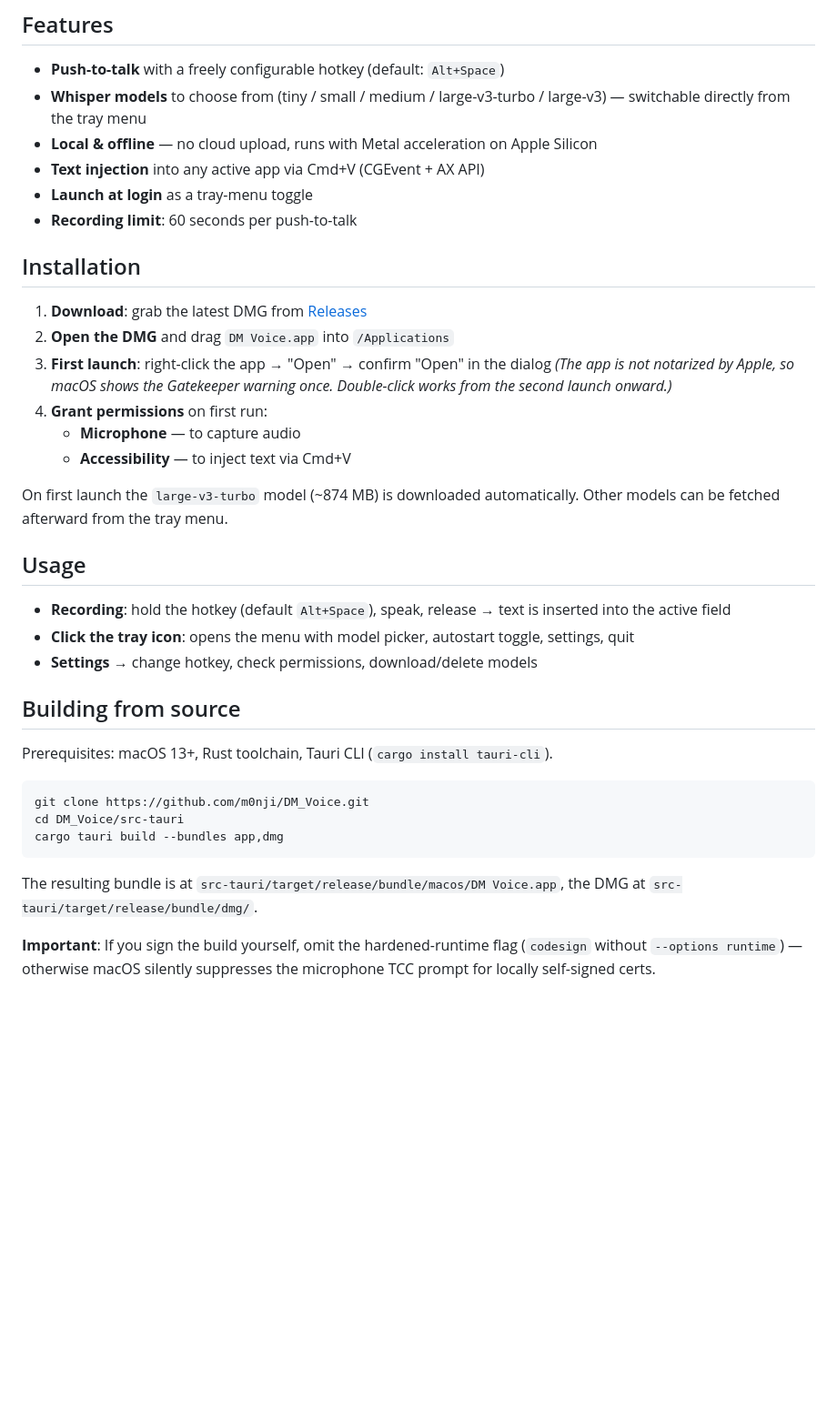
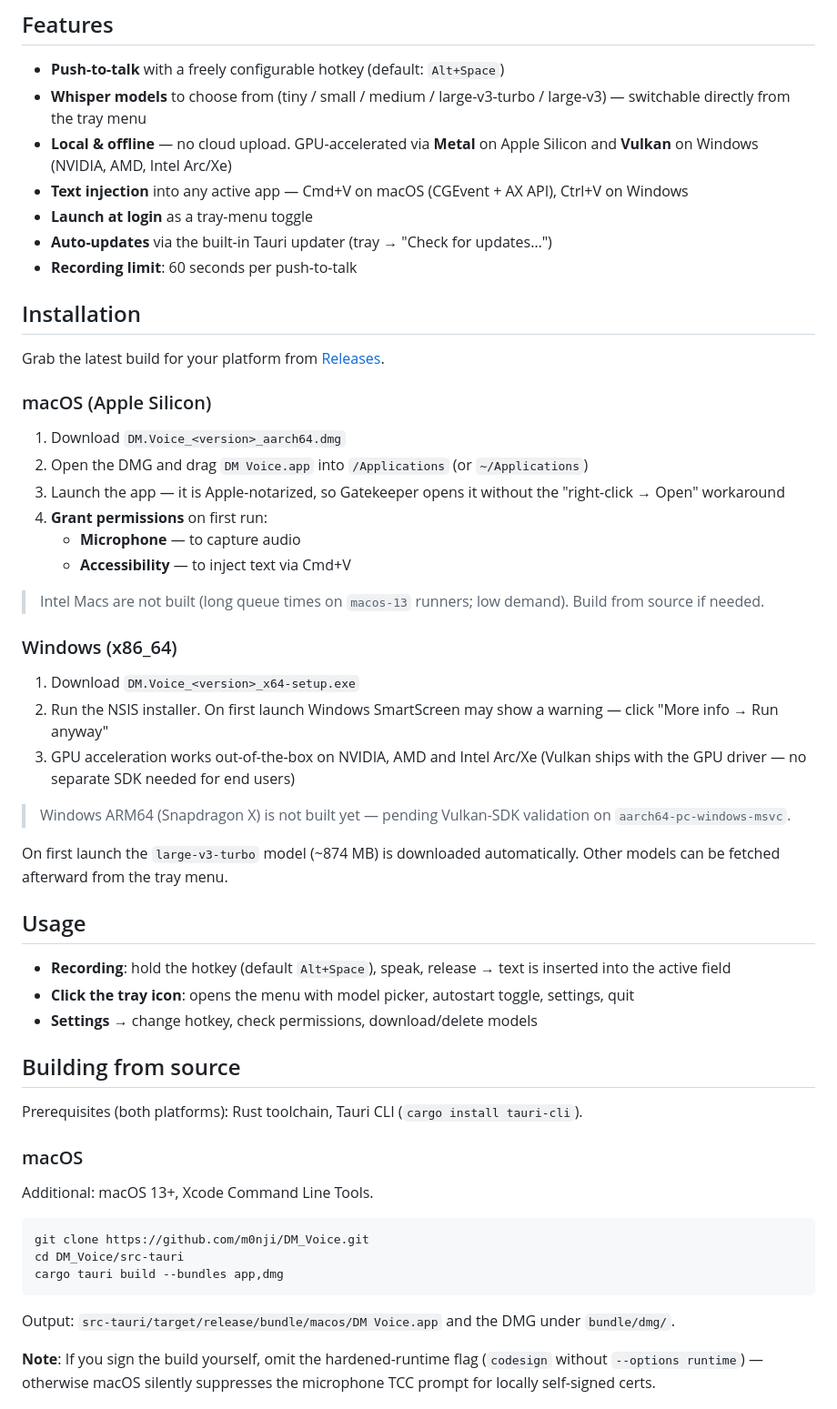
Before and after one commit to m0nji/DM_Voice, a Markdown page: README.md, the part around one of its changes. Shown at 91% size. Drawn GitHub-style; blank space fills up the shorter version.

Commit message:
docs: README install + build instructions for macOS and Windows
Adds a dedicated Windows section (NSIS installer + Vulkan build prereqs),
removes the outdated "not notarized / right-click to open" workaround
(builds are Apple-notarized since v0.3.6), and updates the Features
block to mention Vulkan acceleration and Ctrl+V on Windows.

Co-Authored-By: Claude Opus 4.7 (1M context) <noreply@anthropic.com>

````diff
--- a/README.md
+++ b/README.md
@@ -16,20 +16,34 @@ Simple Push-to-Talk - Speech-to-Text app for macOS and Windows. Hold the hotkey
 
 - **Push-to-talk** with a freely configurable hotkey (default: `Alt+Space`)
 - **Whisper models** to choose from (tiny / small / medium / large-v3-turbo / large-v3) — switchable directly from the tray menu
-- **Local & offline** — no cloud upload, runs with Metal acceleration on Apple Silicon
-- **Text injection** into any active app via Cmd+V (CGEvent + AX API)
+- **Local & offline** — no cloud upload. GPU-accelerated via **Metal** on Apple Silicon and **Vulkan** on Windows (NVIDIA, AMD, Intel Arc/Xe)
+- **Text injection** into any active app — Cmd+V on macOS (CGEvent + AX API), Ctrl+V on Windows
 - **Launch at login** as a tray-menu toggle
+- **Auto-updates** via the built-in Tauri updater (tray → "Check for updates…")
 - **Recording limit**: 60 seconds per push-to-talk
 
 ## Installation
 
-1. **Download**: grab the latest DMG from [Releases](https://github.com/m0nji/DM_Voice/releases)
-2. **Open the DMG** and drag `DM Voice.app` into `/Applications`
-3. **First launch**: right-click the app → "Open" → confirm "Open" in the dialog
-   *(The app is not notarized by Apple, so macOS shows the Gatekeeper warning once. Double-click works from the second launch onward.)*
+Grab the latest build for your platform from [Releases](https://github.com/m0nji/DM_Voice/releases).
+
+### macOS (Apple Silicon)
+
+1. Download `DM.Voice_<version>_aarch64.dmg`
+2. Open the DMG and drag `DM Voice.app` into `/Applications` (or `~/Applications`)
+3. Launch the app — it is Apple-notarized, so Gatekeeper opens it without the "right-click → Open" workaround
 4. **Grant permissions** on first run:
    - **Microphone** — to capture audio
    - **Accessibility** — to inject text via Cmd+V
+
+> Intel Macs are not built (long queue times on `macos-13` runners; low demand). Build from source if needed.
+
+### Windows (x86_64)
+
+1. Download `DM.Voice_<version>_x64-setup.exe`
+2. Run the NSIS installer. On first launch Windows SmartScreen may show a warning — click "More info → Run anyway"
+3. GPU acceleration works out-of-the-box on NVIDIA, AMD and Intel Arc/Xe (Vulkan ships with the GPU driver — no separate SDK needed for end users)
+
+> Windows ARM64 (Snapdragon X) is not built yet — pending Vulkan-SDK validation on `aarch64-pc-windows-msvc`.
 
 On first launch the `large-v3-turbo` model (~874 MB) is downloaded automatically. Other models can be fetched afterward from the tray menu.
 
@@ -41,7 +55,11 @@ On first launch the `large-v3-turbo` model (~874 MB) is downloaded automatically
 
 ## Building from source
 
-Prerequisites: macOS 13+, Rust toolchain, Tauri CLI (`cargo install tauri-cli`).
+Prerequisites (both platforms): Rust toolchain, Tauri CLI (`cargo install tauri-cli`).
+
+### macOS
+
+Additional: macOS 13+, Xcode Command Line Tools.
 
 ```bash
 git clone https://github.com/m0nji/DM_Voice.git
@@ -49,9 +67,8 @@ cd DM_Voice/src-tauri
 cargo tauri build --bundles app,dmg
 ```
 
-The resulting bundle is at `src-tauri/target/release/bundle/macos/DM Voice.app`,
-the DMG at `src-tauri/target/release/bundle/dmg/`.
+Output: `src-tauri/target/release/bundle/macos/DM Voice.app` and the DMG under `bundle/dmg/`.
 
-**Important**: If you sign the build yourself, omit the hardened-runtime flag
+**Note**: If you sign the build yourself, omit the hardened-runtime flag
 (`codesign` without `--options runtime`) — otherwise macOS silently suppresses
 the microphone TCC prompt for locally self-signed certs.
````
Also changed, not shown: other parts of README.md (+14 -0 lines).
